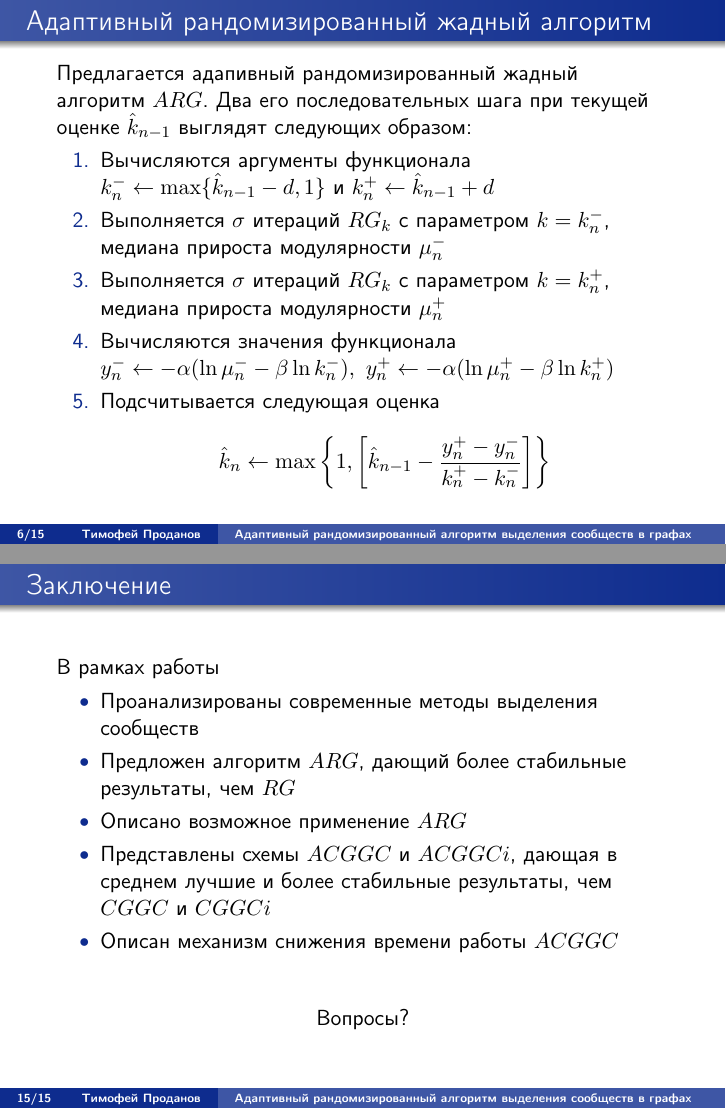
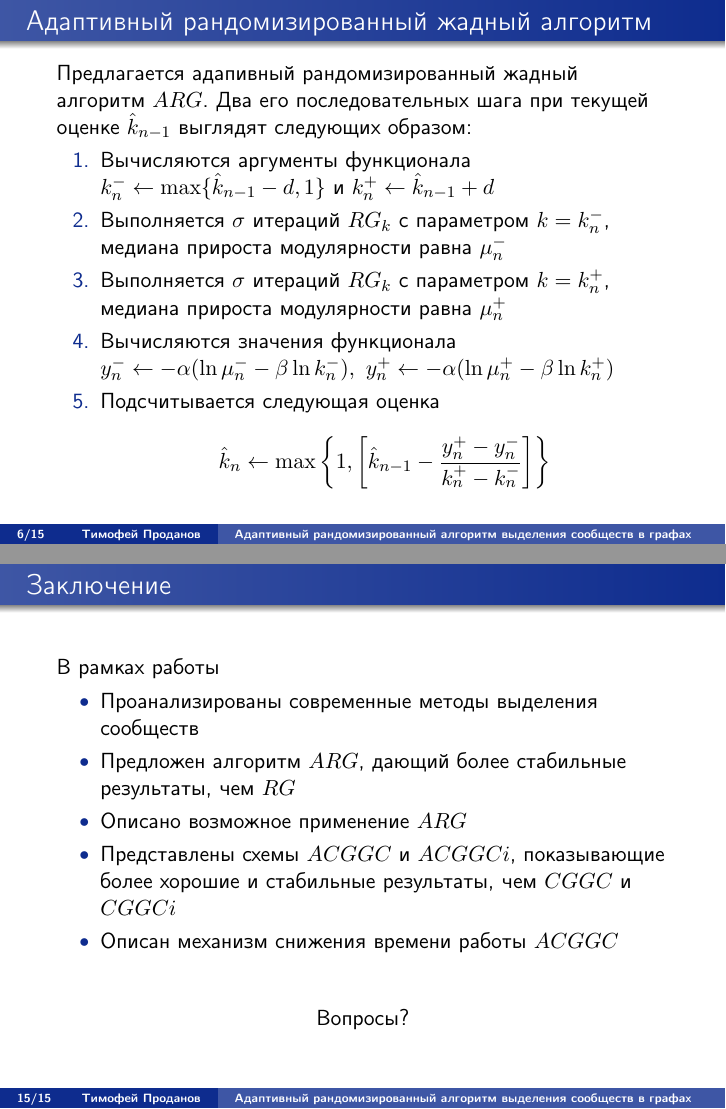
Before and after one commit to clmuz/BachelorThesis, LaTeX slides (Presentation/presentation.tex, which reads Presentation/ps/p1.tex, Presentation/ps/p2.tex): pages 10 and 27 of 27, joined at a grey line. The pictures show the PDF file Presentation/presentation.pdf that the author committed with the source.

Commit message:
Presentation. Version 1

```diff
--- a/Presentation/ps/p1.tex
+++ b/Presentation/ps/p1.tex
@@ -117,8 +117,8 @@
 	\begin{enumerate}
 		\item Вычисляются аргументы функционала\\
 		$k_{n}^{-} \leftarrow \max\{\hat{k}_{n - 1} - d, 1\}$ и $k_{n}^{+} \leftarrow \hat{k}_{n - 1} + d$
-		\item Выполняется $\sigma$ итераций $RG_k$ с параметром $k = k_{n}^{-}$, медиана прироста модулярности $\mu_n^{-}$
-		\item Выполняется $\sigma$ итераций $RG_k$ с параметром $k = k_{n}^{+}$, медиана прироста модулярности $\mu_n^{+}$
+		\item Выполняется $\sigma$ итераций $RG_k$ с параметром $k = k_{n}^{-}$, медиана прироста модулярности равна $\mu_n^{-}$
+		\item Выполняется $\sigma$ итераций $RG_k$ с параметром $k = k_{n}^{+}$, медиана прироста модулярности равна $\mu_n^{+}$
 		\item Вычисляются значения функционала\\
 		$y_n^{-} \leftarrow -\alpha (\ln \mu_n^{-} - \beta \ln k_n^{-}),\ y_n^{+} \leftarrow -\alpha (\ln \mu_n^{+} - \beta \ln k_n^{+})$
 		\item Подсчитывается следующая оценка
--- a/Presentation/ps/p2.tex
+++ b/Presentation/ps/p2.tex
@@ -59,7 +59,7 @@
 		\item Проанализированы современные методы выделения сообществ
 		\item Предложен алгоритм $ARG$, дающий более стабильные результаты, чем $RG$
 		\item Описано возможное применение $ARG$
-		\item Представлены схемы $ACGGC$ и $ACGGCi$, дающая в среднем лучшие и более стабильные результаты, чем $CGGC$ и $CGGCi$
+		\item Представлены схемы $ACGGC$ и $ACGGCi$, показывающие более хорошие и стабильные результаты, чем $CGGC$ и $CGGCi$
 		\item Описан механизм снижения времени работы $ACGGC$
 	\end{itemize}
 
```
Also changed, not shown: Presentation/presentation.pdf, Presentation/ps/p1.tex (2 more changed lines), 1 other file.
